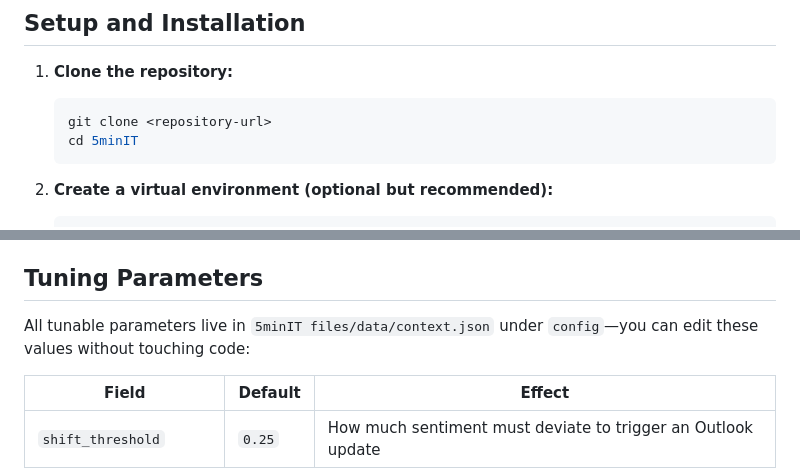
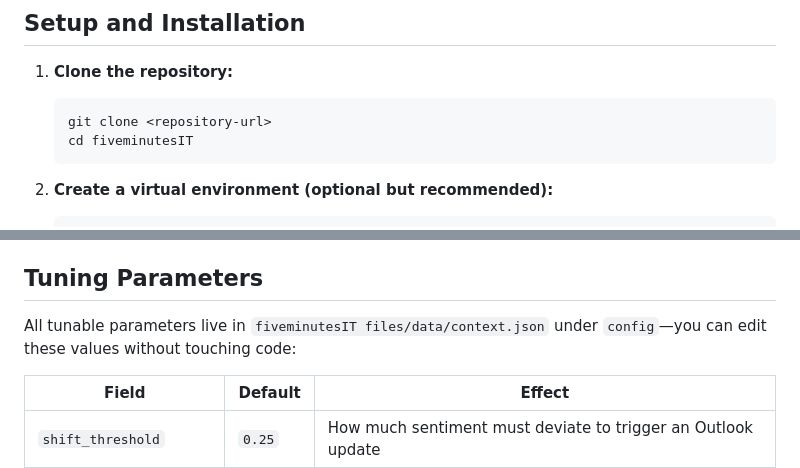
Before and after one commit to safwan027/fiveminutesIT, a Markdown page: README.md, 2 parts joined by grey strips. Drawn GitHub-style.

Commit message:
Fix repository name in README.md

````diff
--- a/README.md
+++ b/README.md
@@ -27,7 +27,7 @@ The project uses Python and relies on the following key libraries:
 1. **Clone the repository:**
    ```bash
    git clone <repository-url>
-   cd 5minIT
+   cd fiveminutesIT
    ```
 
 2. **Create a virtual environment (optional but recommended):**
@@ -90,7 +90,7 @@ Ensure your `.github/workflows/daily-brief.yml` file is configured to run the pi
 
 ## Tuning Parameters
 
-All tunable parameters live in `5minIT files/data/context.json` under `config`—you can edit these values without touching code:
+All tunable parameters live in `fiveminutesIT files/data/context.json` under `config`—you can edit these values without touching code:
 
 | Field | Default | Effect |
 |-------|---------|--------|
````
